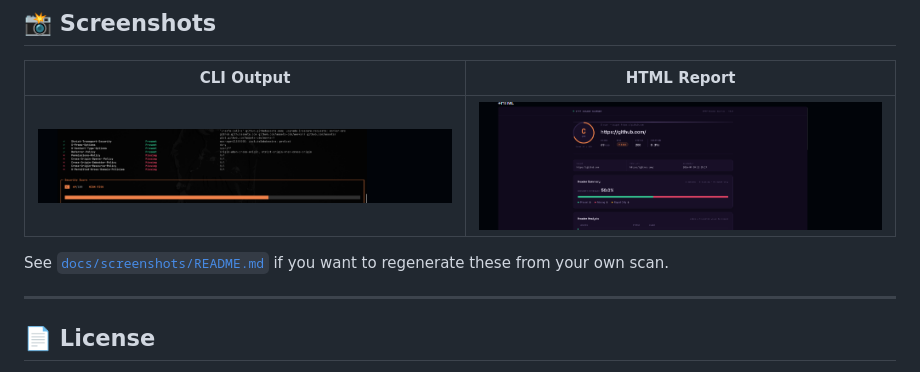
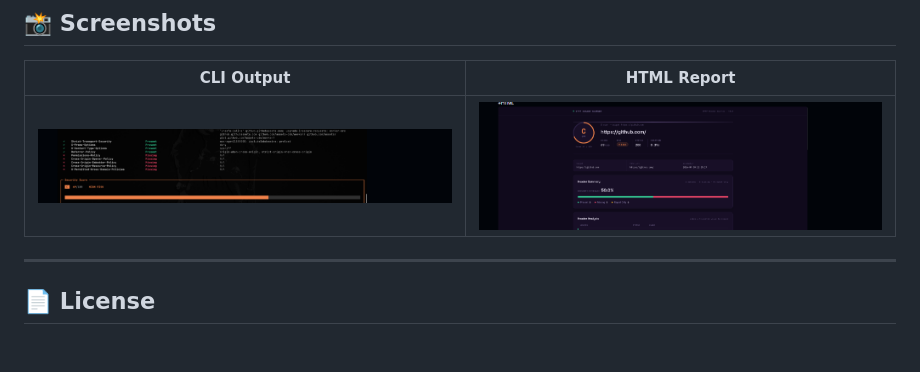
Before and after one commit to pagarkristian/http-header-scanner, a Markdown page: README.md, the part around the change. Rendered like a GitHub page; blank space fills up the shorter version.

```diff
--- a/README.md
+++ b/README.md
@@ -339,8 +339,6 @@ See [`CHANGELOG.md`](CHANGELOG.md) for the full, detailed history.
 | :---: | :---: |
 | ![CLI output — security header analysis table and score](docs/screenshots/cli-output.png) | ![HTML report — score gauge and header summary](docs/screenshots/html-report.png) |
 
-See [`docs/screenshots/README.md`](docs/screenshots/README.md) if you want to regenerate
-these from your own scan.
 
 ---
 
```
